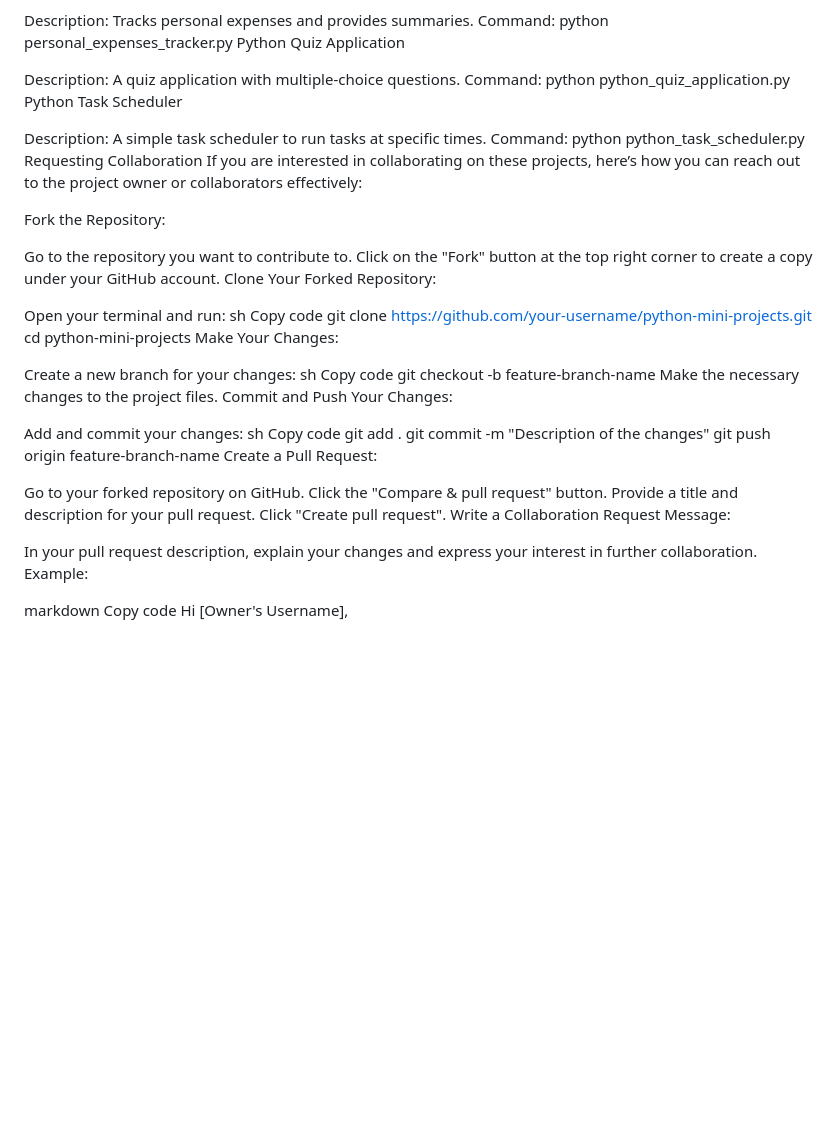
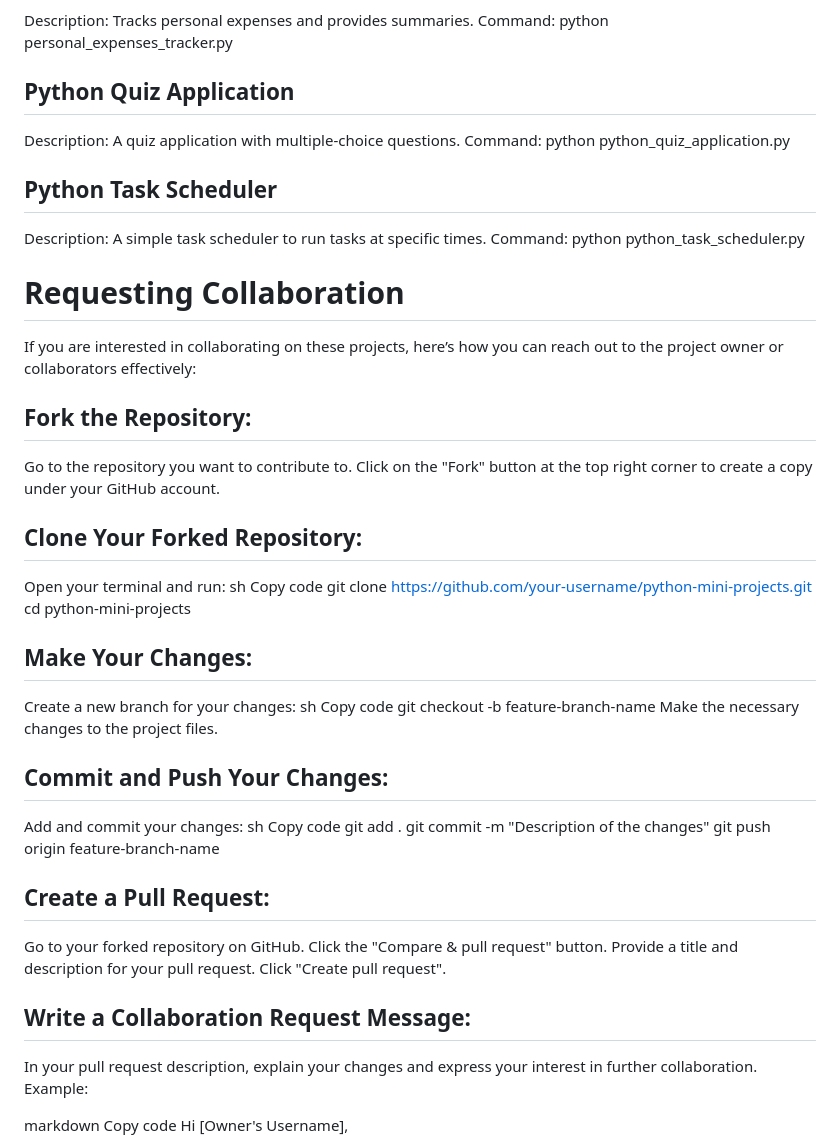
Before and after one commit to SonawaneAshwini/Simple-Python-Mini-Projects, a Markdown page: README.md, the part around one of its changes. GitHub-like rendering; blank space fills up the shorter version.

```diff
--- a/README.md
+++ b/README.md
@@ -77,50 +93,54 @@ Personal Expenses Tracker
 
 Description: Tracks personal expenses and provides summaries.
 Command: python personal_expenses_tracker.py
-Python Quiz Application
+
+## Python Quiz Application
 
 Description: A quiz application with multiple-choice questions.
 Command: python python_quiz_application.py
-Python Task Scheduler
+
+## Python Task Scheduler
 
 Description: A simple task scheduler to run tasks at specific times.
 Command: python python_task_scheduler.py
-Requesting Collaboration
+
+# Requesting Collaboration
 If you are interested in collaborating on these projects, here’s how you can reach out to the project owner or collaborators effectively:
 
-Fork the Repository:
+## Fork the Repository:
 
 Go to the repository you want to contribute to.
 Click on the "Fork" button at the top right corner to create a copy under your GitHub account.
-Clone Your Forked Repository:
 
+## Clone Your Forked Repository:
 Open your terminal and run:
 sh
 Copy code
 git clone https://github.com/your-username/python-mini-projects.git
 cd python-mini-projects
-Make Your Changes:
 
+## Make Your Changes:
 Create a new branch for your changes:
 sh
 Copy code
 git checkout -b feature-branch-name
 Make the necessary changes to the project files.
-Commit and Push Your Changes:
 
+## Commit and Push Your Changes:
 Add and commit your changes:
 sh
 Copy code
 git add .
 git commit -m "Description of the changes"
 git push origin feature-branch-name
-Create a Pull Request:
 
+## Create a Pull Request:
 Go to your forked repository on GitHub.
 Click the "Compare & pull request" button.
 Provide a title and description for your pull request.
 Click "Create pull request".
-Write a Collaboration Request Message:
+
+## Write a Collaboration Request Message:
 
 In your pull request description, explain your changes and express your interest in further collaboration.
 Example:
```
Also changed, not shown: other parts of README.md (+33 -17 lines).
